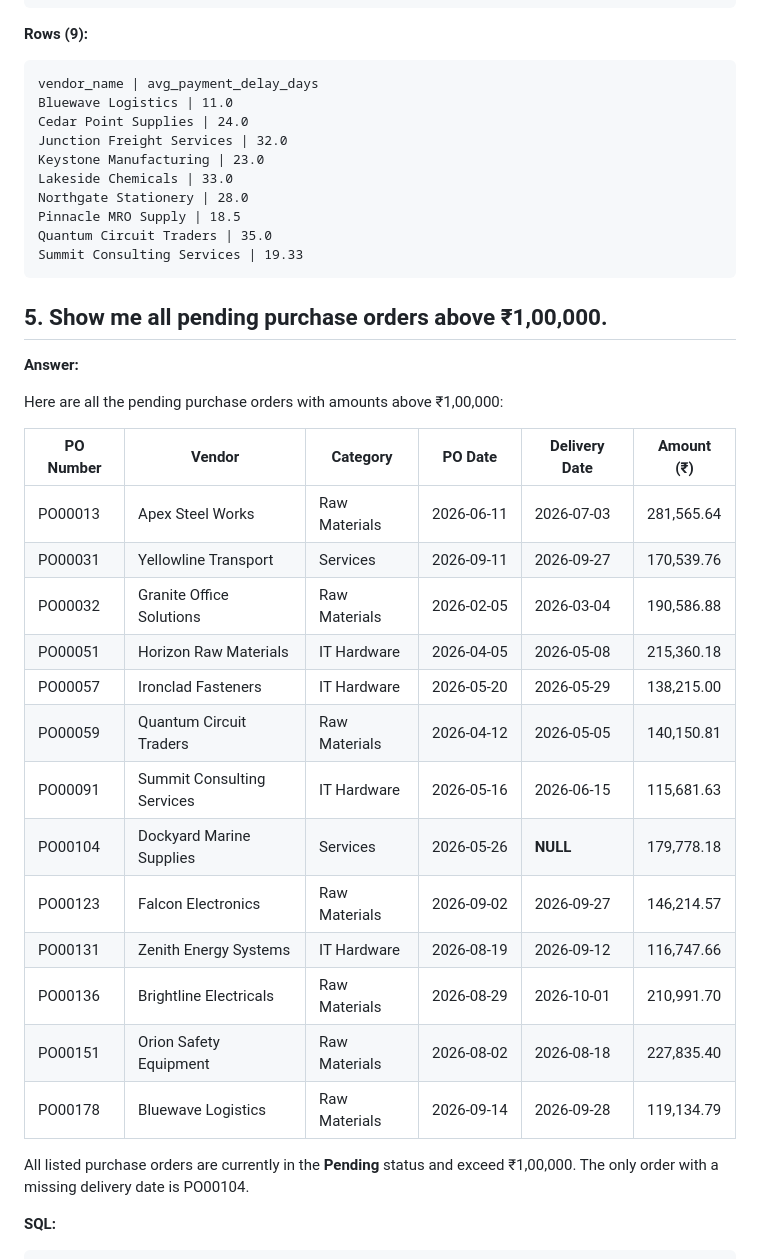
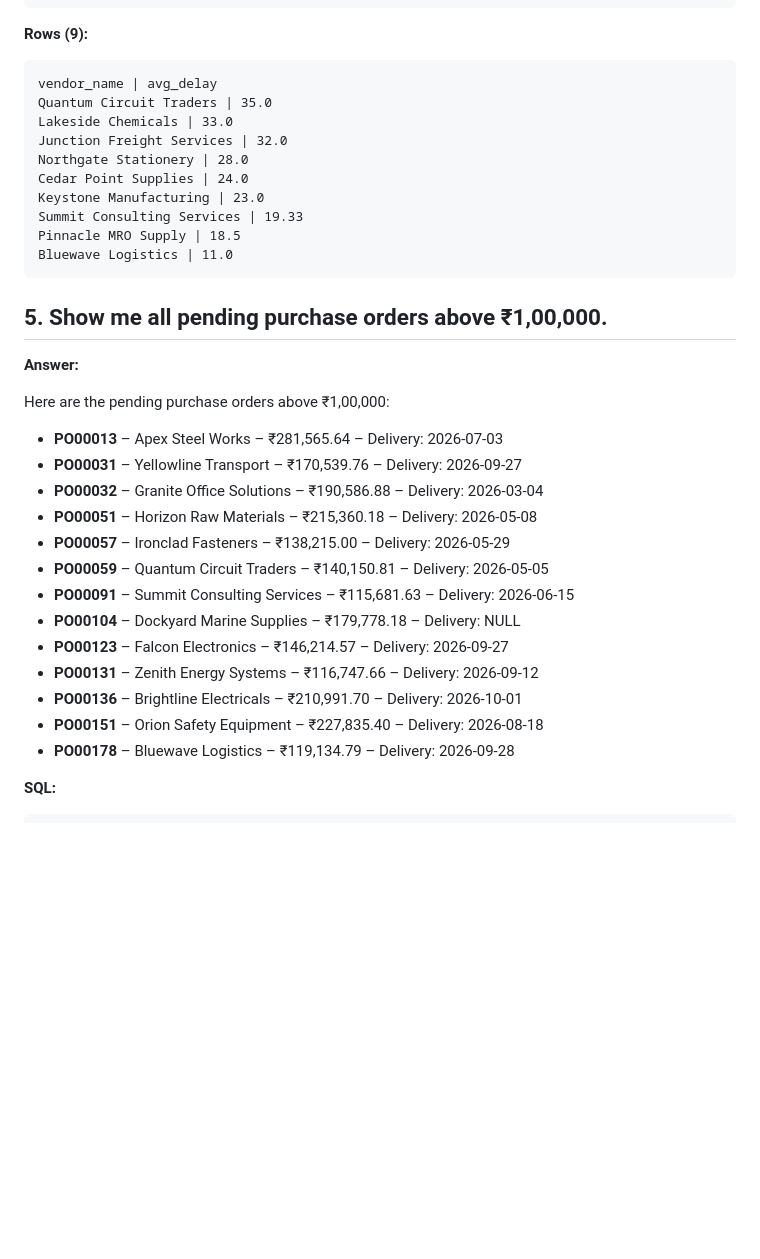
Before and after one commit to Nachiket1904/sap-copilot, a Markdown page: docs/answer_review.md, the part around one of its changes. Rendered like a GitHub page; blank space fills up the shorter version.

````diff
--- a/docs/answer_review.md
+++ b/docs/answer_review.md
@@ -144,41 +149,37 @@ GROUP BY v.vendor_name
 
 **Rows (9):**
 ```
-vendor_name | avg_payment_delay_days
+vendor_name | avg_delay
+Quantum Circuit Traders | 35.0
+Lakeside Chemicals | 33.0
+Junction Freight Services | 32.0
+Northgate Stationery | 28.0
+Cedar Point Supplies | 24.0
+Keystone Manufacturing | 23.0
+Summit Consulting Services | 19.33
+Pinnacle MRO Supply | 18.5
 Bluewave Logistics | 11.0
-Cedar Point Supplies | 24.0
-Junction Freight Services | 32.0
-Keystone Manufacturing | 23.0
-Lakeside Chemicals | 33.0
-Northgate Stationery | 28.0
-Pinnacle MRO Supply | 18.5
-Quantum Circuit Traders | 35.0
-Summit Consulting Services | 19.33
 ```
 
 ## 5. Show me all pending purchase orders above ₹1,00,000.
 
 **Answer:**
 
-Here are all the pending purchase orders with amounts above ₹1,00,000:
+Here are the pending purchase orders above ₹1,00,000:
 
-| PO Number | Vendor | Category | PO Date | Delivery Date | Amount (₹) |
-|-----------|--------|----------|---------|---------------|------------|
-| PO00013 | Apex Steel Works | Raw Materials | 2026‑06‑11 | 2026‑07‑03 | 281,565.64 |
-| PO00031 | Yellowline Transport | Services | 2026‑09‑11 | 2026‑09‑27 | 170,539.76 |
-| PO00032 | Granite Office Solutions | Raw Materials | 2026‑02‑05 | 2026‑03‑04 | 190,586.88 |
-| PO00051 | Horizon Raw Materials | IT Hardware | 2026‑04‑05 | 2026‑05‑08 | 215,360.18 |
-| PO00057 | Ironclad Fasteners | IT Hardware | 2026‑05‑20 | 2026‑05‑29 | 138,215.00 |
-| PO00059 | Quantum Circuit Traders | Raw Materials | 2026‑04‑12 | 2026‑05‑05 | 140,150.81 |
-| PO00091 | Summit Consulting Services | IT Hardware | 2026‑05‑16 | 2026‑06‑15 | 115,681.63 |
-| PO00104 | Dockyard Marine Supplies | Services | 2026‑05‑26 | **NULL** | 179,778.18 |
-| PO00123 | Falcon Electronics | Raw Materials | 2026‑09‑02 | 2026‑09‑27 | 146,214.57 |
-| PO00131 | Zenith Energy Systems | IT Hardware | 2026‑08‑19 | 2026‑09‑12 | 116,747.66 |
-| PO00136 | Brightline Electricals | Raw Materials | 2026‑08‑29 | 2026‑10‑01 | 210,991.70 |
-| PO00151 | Orion Safety Equipment | Raw Materials | 2026‑08‑02 | 2026‑08‑18 | 227,835.40 |
-| PO00178 | Bluewave Logistics | Raw Materials | 2026‑09‑14 | 2026‑09‑28 | 119,134.79 |
-
-All listed purchase orders are currently in the **Pending** status and exceed ₹1,00,000. The only order with a missing delivery date is PO00104.
+- **PO00013** – Apex Steel Works – ₹281,565.64 – Delivery: 2026‑07‑03
+- **PO00031** – Yellowline Transport – ₹170,539.76 – Delivery: 2026‑09‑27
+- **PO00032** – Granite Office Solutions – ₹190,586.88 – Delivery: 2026‑03‑04
+- **PO00051** – Horizon Raw Materials – ₹215,360.18 – Delivery: 2026‑05‑08
+- **PO00057** – Ironclad Fasteners – ₹138,215.00 – Delivery: 2026‑05‑29
+- **PO00059** – Quantum Circuit Traders – ₹140,150.81 – Delivery: 2026‑05‑05
+- **PO00091** – Summit Consulting Services – ₹115,681.63 – Delivery: 2026‑06‑15
+- **PO00104** – Dockyard Marine Supplies – ₹179,778.18 – Delivery: NULL
+- **PO00123** – Falcon Electronics – ₹146,214.57 – Delivery: 2026‑09‑27
+- **PO00131** – Zenith Energy Systems – ₹116,747.66 – Delivery: 2026‑09‑12
+- **PO00136** – Brightline Electricals – ₹210,991.70 – Delivery: 2026‑10‑01
+- **PO00151** – Orion Safety Equipment – ₹227,835.40 – Delivery: 2026‑08‑18
+- **PO00178** – Bluewave Logistics – ₹119,134.79 – Delivery: 2026‑09‑28
 
 **SQL:**
 ```sql
````
Also changed, not shown: other parts of docs/answer_review.md (+58 -53 lines).
